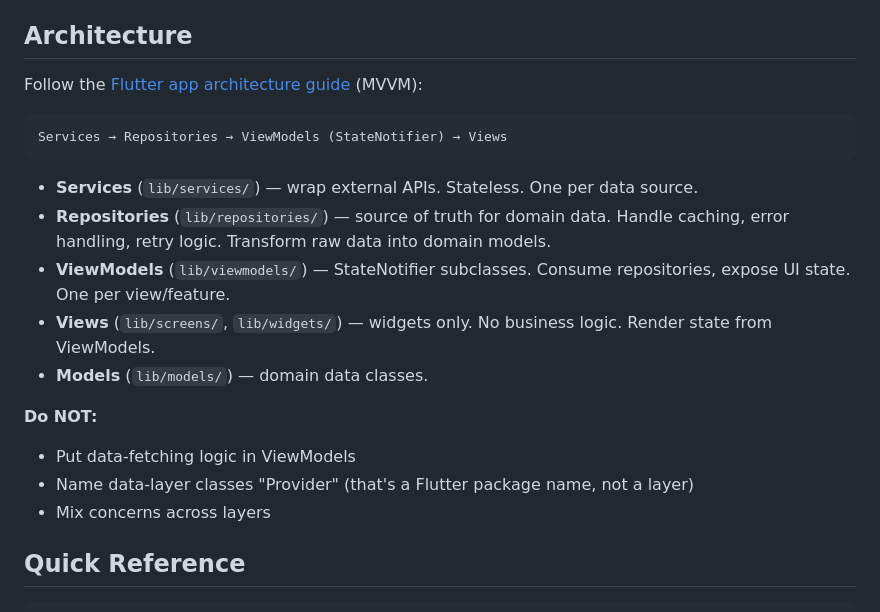
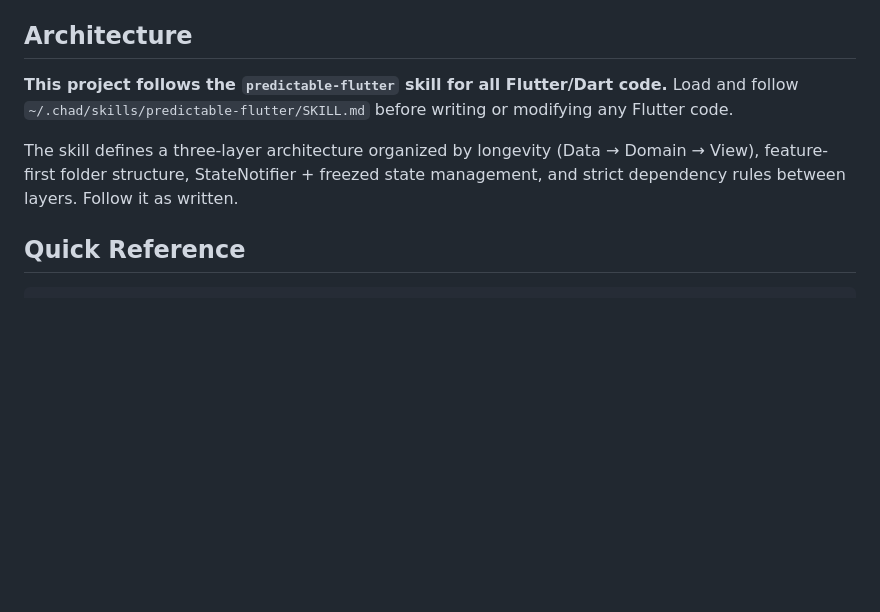
Before and after one commit to nicholasspencer/big-top, a Markdown page: AGENTS.md, the part around the change. GitHub-like rendering; blank space fills up the shorter version.

````diff
--- a/AGENTS.md
+++ b/AGENTS.md
@@ -11,22 +11,9 @@ This project uses **bd** (beads) for issue tracking. Run `bd onboard` to get sta
 
 ## Architecture
 
-Follow the [Flutter app architecture guide](https://docs.flutter.dev/app-architecture/guide) (MVVM):
+**This project follows the `predictable-flutter` skill for all Flutter/Dart code.** Load and follow `~/.chad/skills/predictable-flutter/SKILL.md` before writing or modifying any Flutter code.
 
-```
-Services → Repositories → ViewModels (StateNotifier) → Views
-```
-
-- **Services** (`lib/services/`) — wrap external APIs. Stateless. One per data source.
-- **Repositories** (`lib/repositories/`) — source of truth for domain data. Handle caching, error handling, retry logic. Transform raw data into domain models.
-- **ViewModels** (`lib/viewmodels/`) — StateNotifier subclasses. Consume repositories, expose UI state. One per view/feature.
-- **Views** (`lib/screens/`, `lib/widgets/`) — widgets only. No business logic. Render state from ViewModels.
-- **Models** (`lib/models/`) — domain data classes.
-
-**Do NOT:**
-- Put data-fetching logic in ViewModels
-- Name data-layer classes "Provider" (that's a Flutter package name, not a layer)
-- Mix concerns across layers
+The skill defines a three-layer architecture organized by longevity (Data → Domain → View), feature-first folder structure, StateNotifier + freezed state management, and strict dependency rules between layers. Follow it as written.
 
 ## Quick Reference
 
````
